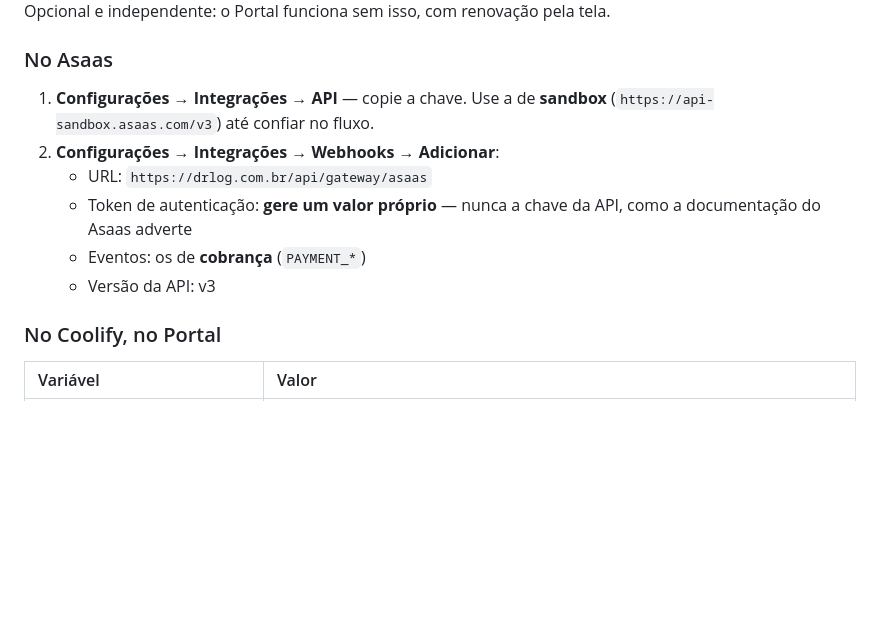
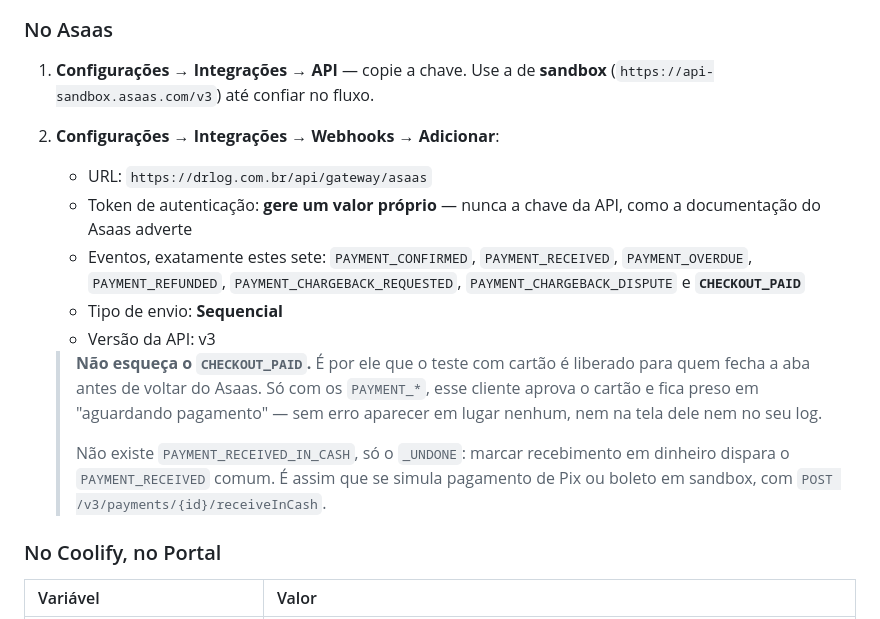
Before and after one commit to douglasr99-bit/portaldrlog, a Markdown page: directives/implantacao.md, the part around one of its changes. GitHub-like rendering; blank space fills up the shorter version.

```diff
--- a/directives/implantacao.md
+++ b/directives/implantacao.md
@@ -339,8 +339,23 @@ Opcional e independente: o Portal funciona sem isso, com renovação pela tela.
    - URL: `https://drlog.com.br/api/gateway/asaas`
    - Token de autenticação: **gere um valor próprio** — nunca a chave da API,
      como a documentação do Asaas adverte
-   - Eventos: os de **cobrança** (`PAYMENT_*`)
+   - Eventos, exatamente estes sete: `PAYMENT_CONFIRMED`,
+     `PAYMENT_RECEIVED`, `PAYMENT_OVERDUE`, `PAYMENT_REFUNDED`,
+     `PAYMENT_CHARGEBACK_REQUESTED`, `PAYMENT_CHARGEBACK_DISPUTE` e
+     **`CHECKOUT_PAID`**
+   - Tipo de envio: **Sequencial**
    - Versão da API: v3
+
+   > **Não esqueça o `CHECKOUT_PAID`.** É por ele que o teste com cartão é
+   > liberado para quem fecha a aba antes de voltar do Asaas. Só com os
+   > `PAYMENT_*`, esse cliente aprova o cartão e fica preso em "aguardando
+   > pagamento" — sem erro aparecer em lugar nenhum, nem na tela dele nem no
+   > seu log.
+   >
+   > Não existe `PAYMENT_RECEIVED_IN_CASH`, só o `_UNDONE`: marcar recebimento
+   > em dinheiro dispara o `PAYMENT_RECEIVED` comum. É assim que se simula
+   > pagamento de Pix ou boleto em sandbox, com
+   > `POST /v3/payments/{id}/receiveInCash`.
 
 ### No Coolify, no Portal
 
```
Also changed, not shown: other parts of directives/implantacao.md (+42 -0 lines).
